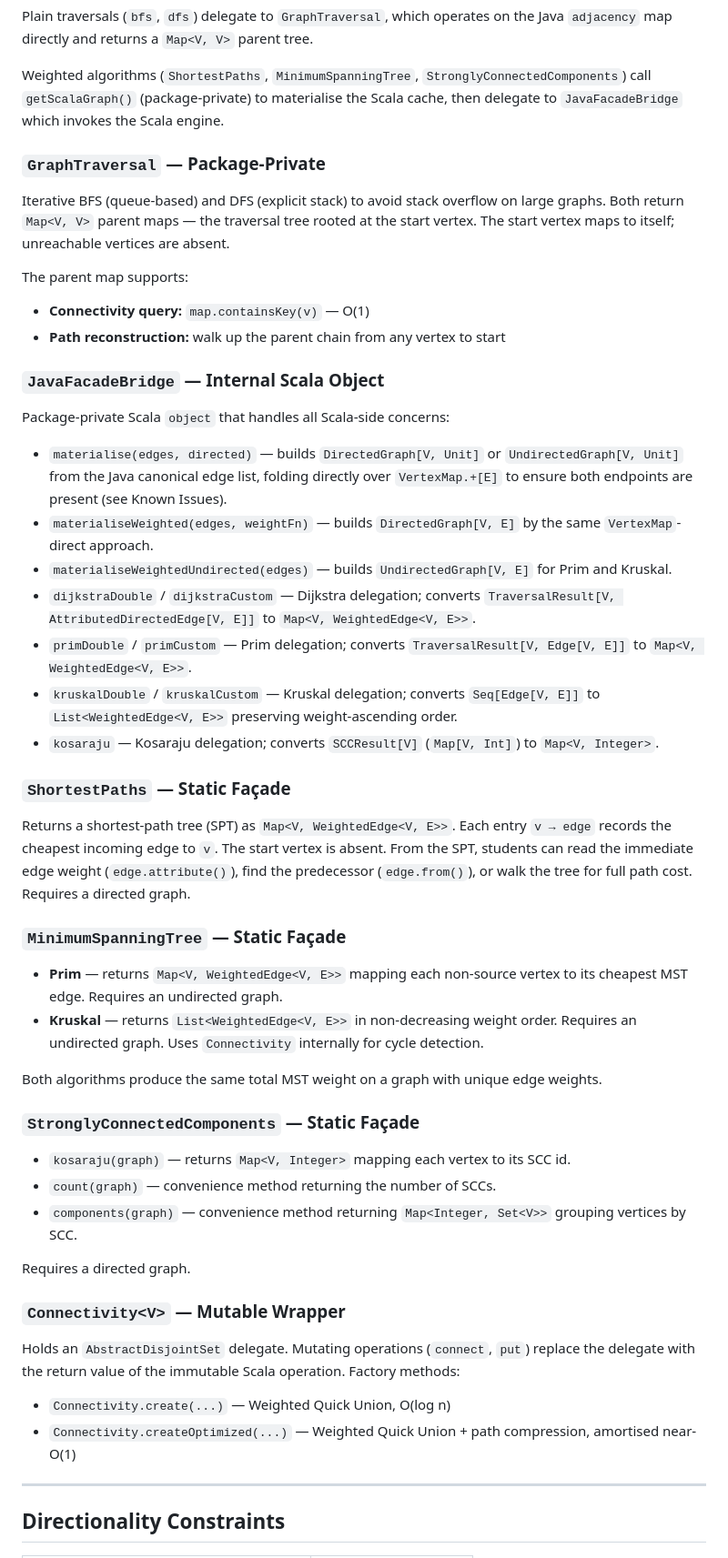
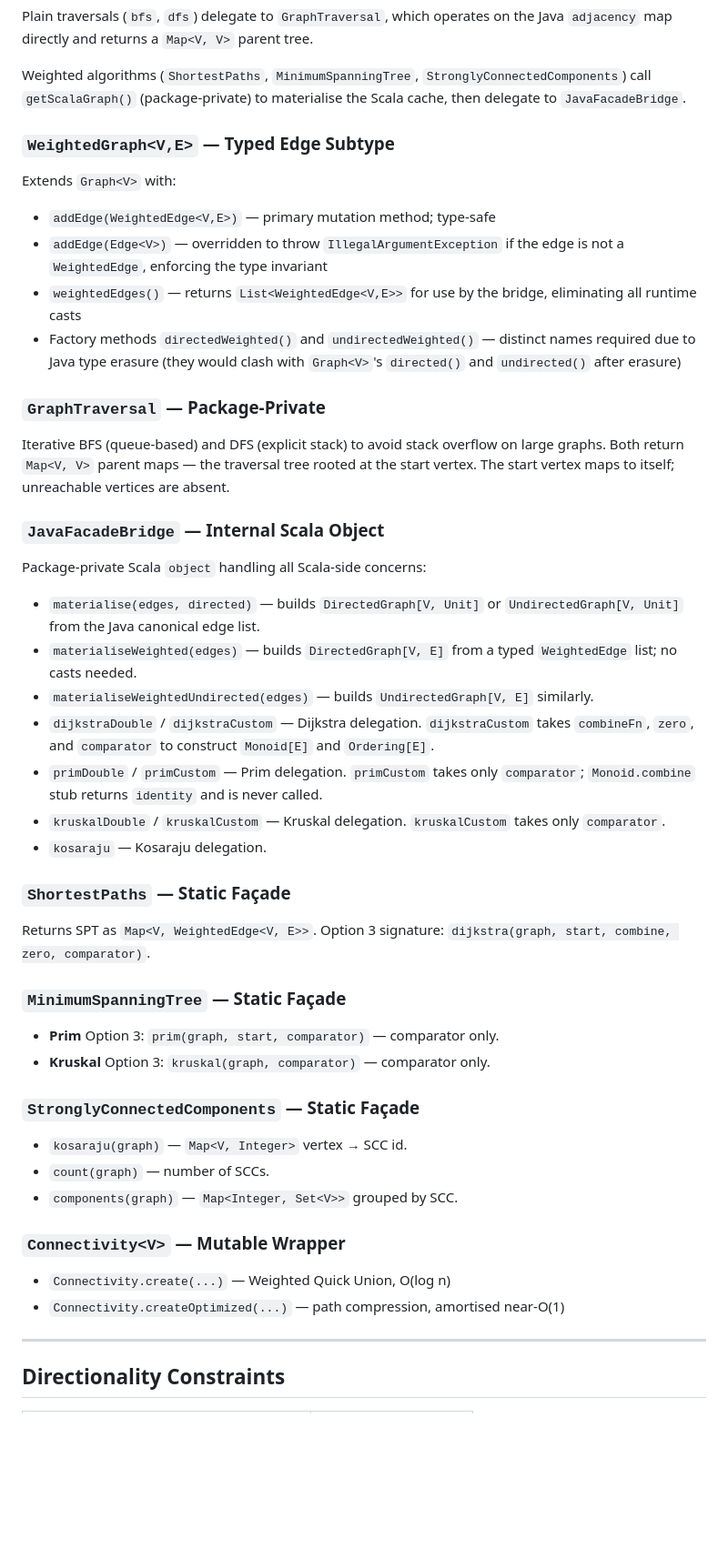
Before and after one commit to rchillyard/Gryphon, a Markdown page: docs/JavaFacadeDesign.md, the part around one of its changes. Shown at 91% size. Rendered like a GitHub page; blank space fills up the shorter version.

Commit message:
Updated java facade design doc

```diff
--- a/docs/JavaFacadeDesign.md
+++ b/docs/JavaFacadeDesign.md
@@ -114,8 +135,19 @@ the Java `adjacency` map directly and returns a `Map<V, V>` parent tree.
 
 Weighted algorithms (`ShortestPaths`, `MinimumSpanningTree`,
 `StronglyConnectedComponents`) call `getScalaGraph()` (package-private) to
-materialise the Scala cache, then delegate to `JavaFacadeBridge` which invokes
-the Scala engine.
+materialise the Scala cache, then delegate to `JavaFacadeBridge`.
+
+### `WeightedGraph<V,E>` — Typed Edge Subtype
+
+Extends `Graph<V>` with:
+- `addEdge(WeightedEdge<V,E>)` — primary mutation method; type-safe
+- `addEdge(Edge<V>)` — overridden to throw `IllegalArgumentException` if the
+  edge is not a `WeightedEdge`, enforcing the type invariant
+- `weightedEdges()` — returns `List<WeightedEdge<V,E>>` for use by the bridge,
+  eliminating all runtime casts
+- Factory methods `directedWeighted()` and `undirectedWeighted()` — distinct
+  names required due to Java type erasure (they would clash with `Graph<V>`'s
+  `directed()` and `undirected()` after erasure)
 
 ### `GraphTraversal` — Package-Private
 
@@ -123,65 +155,45 @@ Iterative BFS (queue-based) and DFS (explicit stack) to avoid stack overflow on
 large graphs. Both return `Map<V, V>` parent maps — the traversal tree rooted at
 the start vertex. The start vertex maps to itself; unreachable vertices are absent.
 
-The parent map supports:
-- **Connectivity query:** `map.containsKey(v)` — O(1)
-- **Path reconstruction:** walk up the parent chain from any vertex to start
-
 ### `JavaFacadeBridge` — Internal Scala Object
 
-Package-private Scala `object` that handles all Scala-side concerns:
+Package-private Scala `object` handling all Scala-side concerns:
 
 - `materialise(edges, directed)` — builds `DirectedGraph[V, Unit]` or
-  `UndirectedGraph[V, Unit]` from the Java canonical edge list, folding directly
-  over `VertexMap.+[E]` to ensure both endpoints are present (see Known Issues).
-- `materialiseWeighted(edges, weightFn)` — builds `DirectedGraph[V, E]` by the
-  same `VertexMap`-direct approach.
-- `materialiseWeightedUndirected(edges)` — builds `UndirectedGraph[V, E]` for
-  Prim and Kruskal.
-- `dijkstraDouble` / `dijkstraCustom` — Dijkstra delegation; converts
-  `TraversalResult[V, AttributedDirectedEdge[V, E]]` to `Map<V, WeightedEdge<V, E>>`.
-- `primDouble` / `primCustom` — Prim delegation; converts
-  `TraversalResult[V, Edge[V, E]]` to `Map<V, WeightedEdge<V, E>>`.
-- `kruskalDouble` / `kruskalCustom` — Kruskal delegation; converts
-  `Seq[Edge[V, E]]` to `List<WeightedEdge<V, E>>` preserving weight-ascending order.
-- `kosaraju` — Kosaraju delegation; converts `SCCResult[V]` (`Map[V, Int]`)
-  to `Map<V, Integer>`.
+  `UndirectedGraph[V, Unit]` from the Java canonical edge list.
+- `materialiseWeighted(edges)` — builds `DirectedGraph[V, E]` from a typed
+  `WeightedEdge` list; no casts needed.
+- `materialiseWeightedUndirected(edges)` — builds `UndirectedGraph[V, E]`
+  similarly.
+- `dijkstraDouble` / `dijkstraCustom` — Dijkstra delegation. `dijkstraCustom`
+  takes `combineFn`, `zero`, and `comparator` to construct `Monoid[E]` and
+  `Ordering[E]`.
+- `primDouble` / `primCustom` — Prim delegation. `primCustom` takes only
+  `comparator`; `Monoid.combine` stub returns `identity` and is never called.
+- `kruskalDouble` / `kruskalCustom` — Kruskal delegation. `kruskalCustom` takes
+  only `comparator`.
+- `kosaraju` — Kosaraju delegation.
 
 ### `ShortestPaths` — Static Façade
 
-Returns a shortest-path tree (SPT) as `Map<V, WeightedEdge<V, E>>`. Each entry
-`v → edge` records the cheapest incoming edge to `v`. The start vertex is absent.
-From the SPT, students can read the immediate edge weight (`edge.attribute()`),
-find the predecessor (`edge.from()`), or walk the tree for full path cost.
-Requires a directed graph.
+Returns SPT as `Map<V, WeightedEdge<V, E>>`. Option 3 signature:
+`dijkstra(graph, start, combine, zero, comparator)`.
 
 ### `MinimumSpanningTree` — Static Façade
 
-- **Prim** — returns `Map<V, WeightedEdge<V, E>>` mapping each non-source vertex
-  to its cheapest MST edge. Requires an undirected graph.
-- **Kruskal** — returns `List<WeightedEdge<V, E>>` in non-decreasing weight order.
-  Requires an undirected graph. Uses `Connectivity` internally for cycle detection.
-
-Both algorithms produce the same total MST weight on a graph with unique edge weights.
+- **Prim** Option 3: `prim(graph, start, comparator)` — comparator only.
+- **Kruskal** Option 3: `kruskal(graph, comparator)` — comparator only.
 
 ### `StronglyConnectedComponents` — Static Façade
 
-- `kosaraju(graph)` — returns `Map<V, Integer>` mapping each vertex to its SCC id.
-- `count(graph)` — convenience method returning the number of SCCs.
-- `components(graph)` — convenience method returning `Map<Integer, Set<V>>`
-  grouping vertices by SCC.
-
-Requires a directed graph.
+- `kosaraju(graph)` — `Map<V, Integer>` vertex → SCC id.
+- `count(graph)` — number of SCCs.
+- `components(graph)` — `Map<Integer, Set<V>>` grouped by SCC.
 
 ### `Connectivity<V>` — Mutable Wrapper
 
-Holds an `AbstractDisjointSet` delegate. Mutating operations (`connect`, `put`)
-replace the delegate with the return value of the immutable Scala operation.
-Factory methods:
-
 - `Connectivity.create(...)` — Weighted Quick Union, O(log n)
-- `Connectivity.createOptimized(...)` — Weighted Quick Union + path compression,
-  amortised near-O(1)
+- `Connectivity.createOptimized(...)` — path compression, amortised near-O(1)
 
 ---
 
```
Also changed, not shown: other parts of docs/JavaFacadeDesign.md (+73 -62 lines).
